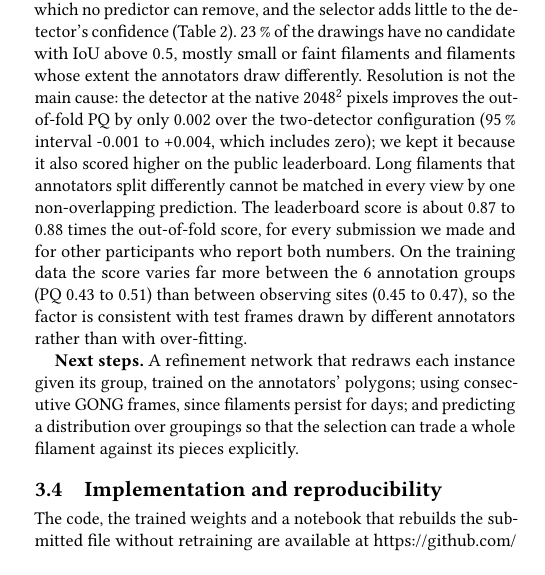
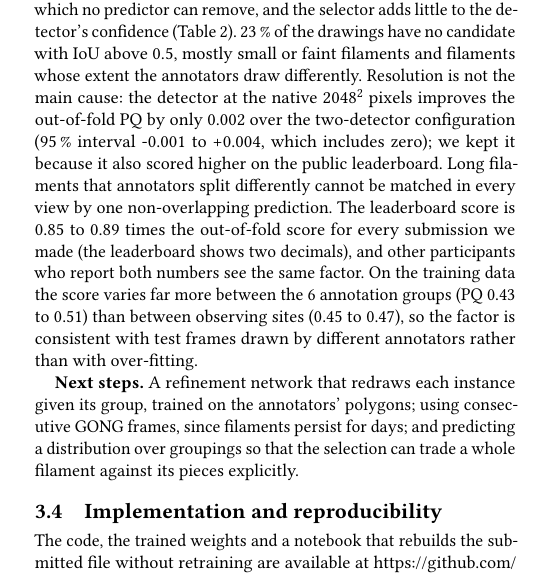
Before and after one commit to realgauravvyas/solar-filament-segmentation-2026, a LaTeX paper (report/main.tex): part of one column of page 3 of 4, cut so that both start at the same text. Compiled offline with pdfLaTeX.

Commit message:
Final audit fixes: README commands match the released recipe, leaderboard/OOF ratio stated as a range, training-location table, clean notebook output
Co-Authored-By: Claude Sonnet 5.5 <noreply@anthropic.com>

```diff
--- a/report/main.tex
+++ b/report/main.tex
@@ -140,7 +140,7 @@
 \subsection{Strengths, weaknesses and next steps}
     \textbf{Strengths.} The outlines come from a full-resolution network and are tighter than the annotators' mutual agreement (SQ~\sqAll{} against \sqHuman{}). The selection rule is derived from the metric rather than tuned by hand, and the whole pipeline is validated out-of-fold, including the selector. Inference needs only the test images.
 
-    \textbf{Weaknesses.} An oracle that knows each candidate's true value would reach PQ~\pqOracle{} with the same candidates, so most of the remaining loss is in deciding \emph{which} candidates an annotator would draw. Much of that decision is the annotators' own disagreement, which no predictor can remove, and the selector adds little to the detector's confidence (Table~\ref{tab:ablation}). \missedShare{} of the drawings have no candidate with IoU above 0.5, mostly small or faint filaments and filaments whose extent the annotators draw differently. Resolution is not the main cause: the detector at the native $2048^2$ pixels improves the out-of-fold PQ by only \threeDetGain{} over the two-detector configuration (95\,\% interval \threeDetLow{} to \threeDetHigh{}, which includes zero); we kept it because it also scored higher on the public leaderboard. Long filaments that annotators split differently cannot be matched in every view by one non-overlapping prediction. The leaderboard score is about 0.87 to 0.88 times the out-of-fold score, for every submission we made and for other participants who report both numbers. On the training data the score varies far more between the \nGroups{} annotation groups (PQ \groupMin{} to \groupMax{}) than between observing sites (\siteMin{} to \siteMax{}), so the factor is consistent with test frames drawn by different annotators rather than with over-fitting.
+    \textbf{Weaknesses.} An oracle that knows each candidate's true value would reach PQ~\pqOracle{} with the same candidates, so most of the remaining loss is in deciding \emph{which} candidates an annotator would draw. Much of that decision is the annotators' own disagreement, which no predictor can remove, and the selector adds little to the detector's confidence (Table~\ref{tab:ablation}). \missedShare{} of the drawings have no candidate with IoU above 0.5, mostly small or faint filaments and filaments whose extent the annotators draw differently. Resolution is not the main cause: the detector at the native $2048^2$ pixels improves the out-of-fold PQ by only \threeDetGain{} over the two-detector configuration (95\,\% interval \threeDetLow{} to \threeDetHigh{}, which includes zero); we kept it because it also scored higher on the public leaderboard. Long filaments that annotators split differently cannot be matched in every view by one non-overlapping prediction. The leaderboard score is 0.85 to 0.89 times the out-of-fold score for every submission we made (the leaderboard shows two decimals), and other participants who report both numbers see the same factor. On the training data the score varies far more between the \nGroups{} annotation groups (PQ \groupMin{} to \groupMax{}) than between observing sites (\siteMin{} to \siteMax{}), so the factor is consistent with test frames drawn by different annotators rather than with over-fitting.
 
     \textbf{Next steps.} A refinement network that redraws each instance given its group, trained on the annotators' polygons; using consecutive GONG frames, since filaments persist for days; and predicting a distribution over groupings so that the selection can trade a whole filament against its pieces explicitly.
 
```
Also changed, not shown: README.md, kaggle_sessions/README.md, report/main.pdf, 1 other file.
